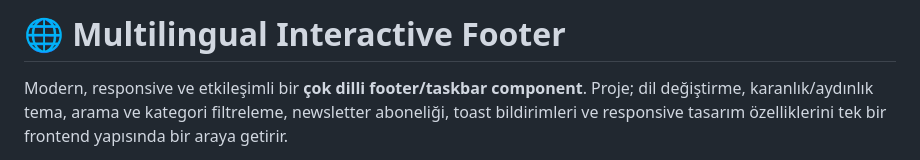
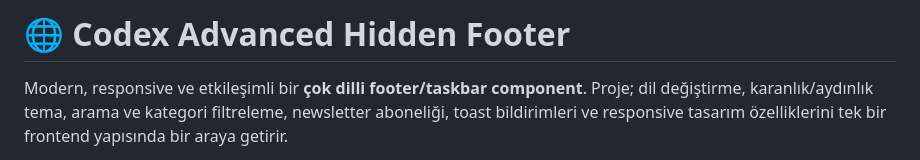
Before and after one commit to Codexeron/Codex-Advanced-Hidden-Footer, a Markdown page: README.md, the part around the change. Rendered like a GitHub page.

Commit message:
Rename project to Codex Advanced Hidden Footer
Updated project name and description in README.

```diff
--- a/README.md
+++ b/README.md
@@ -1,4 +1,4 @@
-# 🌐 Multilingual Interactive Footer
+# 🌐 Codex Advanced Hidden Footer
 
 Modern, responsive ve etkileşimli bir **çok dilli footer/taskbar component**. Proje; dil değiştirme, karanlık/aydınlık tema, arama ve kategori filtreleme, newsletter aboneliği, toast bildirimleri ve responsive tasarım özelliklerini tek bir frontend yapısında bir araya getirir.
 
```
